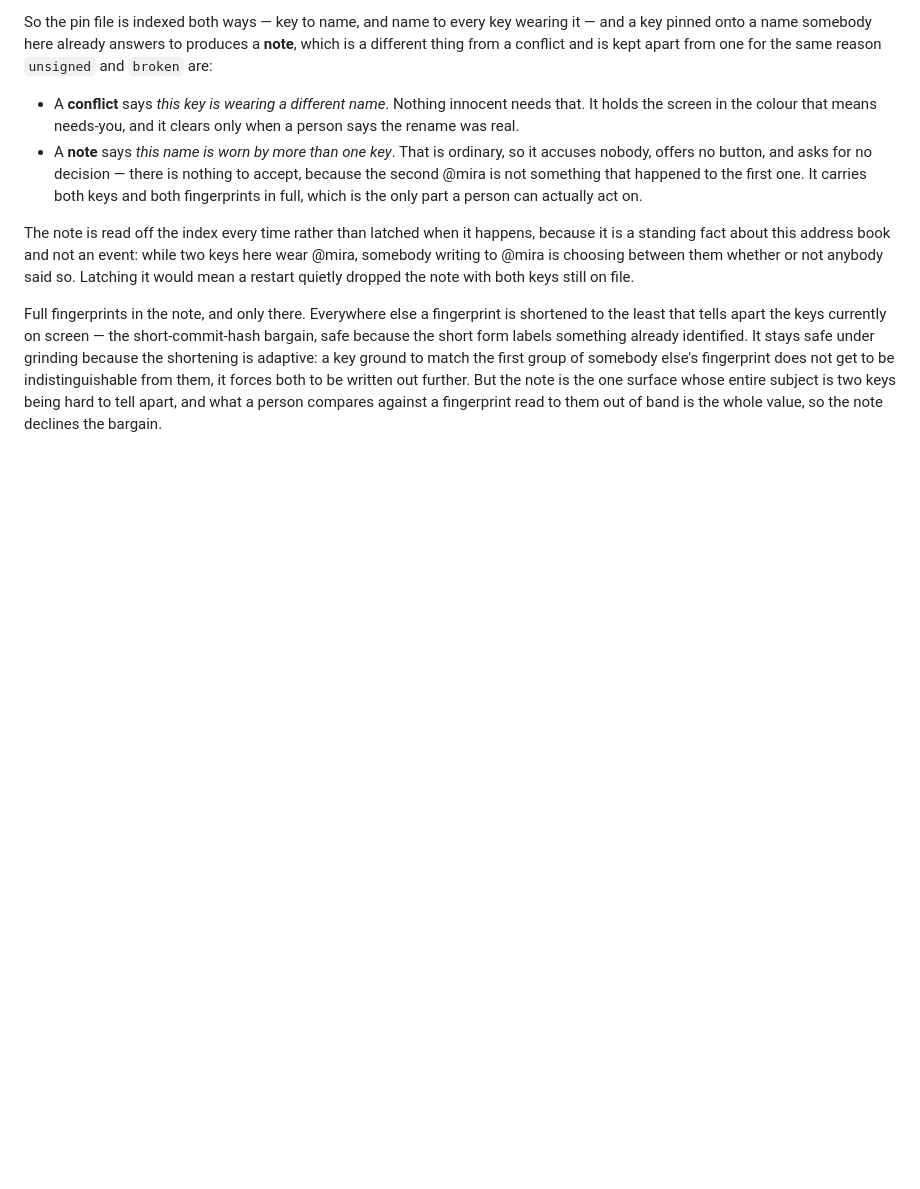
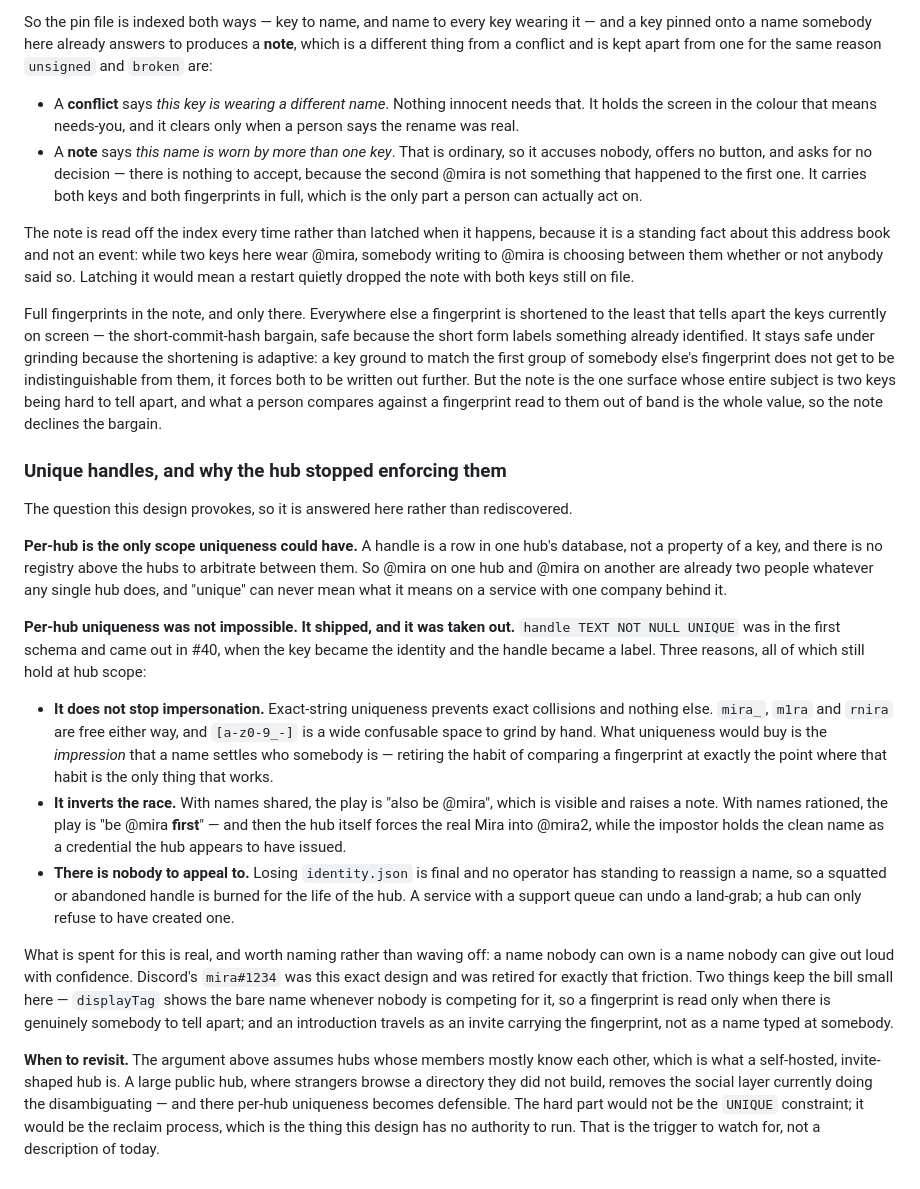
Before and after one commit to lvndry/quartet, a Markdown page: docs/design/identity.md, the part around the change. GitHub-like rendering; blank space fills up the shorter version.

Commit message:
docs(identity): answer the uniqueness question in the doc, not in the review
"Why not just make handles unique, like Twitter or Discord" is the question this
design provokes, and the answer lived in a PR thread. Recorded with the part
that is easy to lose: per-hub uniqueness was not ruled out as impossible, it
shipped in the first schema and came out in #40.

Also records the trigger for revisiting it — a large public hub removes the
social layer currently doing the disambiguating — and names what would actually
need designing then, which is the reclaim process rather than the constraint.

```diff
--- a/docs/design/identity.md
+++ b/docs/design/identity.md
@@ -118,3 +118,43 @@ fingerprint does not get to be indistinguishable from them, it forces both to be
 further. But the note is the one surface whose entire subject is two keys being hard to tell
 apart, and what a person compares against a fingerprint read to them out of band is the whole
 value, so the note declines the bargain.
+
+### Unique handles, and why the hub stopped enforcing them
+
+The question this design provokes, so it is answered here rather than rediscovered.
+
+**Per-hub is the only scope uniqueness could have.** A handle is a row in one hub's database,
+not a property of a key, and there is no registry above the hubs to arbitrate between them. So
+@mira on one hub and @mira on another are already two people whatever any single hub does, and
+"unique" can never mean what it means on a service with one company behind it.
+
+**Per-hub uniqueness was not impossible. It shipped, and it was taken out.**
+`handle TEXT NOT NULL UNIQUE` was in the first schema and came out in #40, when the key became
+the identity and the handle became a label. Three reasons, all of which still hold at hub scope:
+
+- **It does not stop impersonation.** Exact-string uniqueness prevents exact collisions and
+  nothing else. `mira_`, `m1ra` and `rnira` are free either way, and `[a-z0-9_-]` is a wide
+  confusable space to grind by hand. What uniqueness would buy is the *impression* that a name
+  settles who somebody is — retiring the habit of comparing a fingerprint at exactly the point
+  where that habit is the only thing that works.
+- **It inverts the race.** With names shared, the play is "also be @mira", which is visible and
+  raises a note. With names rationed, the play is "be @mira **first**" — and then the hub itself
+  forces the real Mira into @mira2, while the impostor holds the clean name as a credential the
+  hub appears to have issued.
+- **There is nobody to appeal to.** Losing `identity.json` is final and no operator has standing
+  to reassign a name, so a squatted or abandoned handle is burned for the life of the hub. A
+  service with a support queue can undo a land-grab; a hub can only refuse to have created one.
+
+What is spent for this is real, and worth naming rather than waving off: a name nobody can own
+is a name nobody can give out loud with confidence. Discord's `mira#1234` was this exact design
+and was retired for exactly that friction. Two things keep the bill small here — `displayTag`
+shows the bare name whenever nobody is competing for it, so a fingerprint is read only when
+there is genuinely somebody to tell apart; and an introduction travels as an invite carrying the
+fingerprint, not as a name typed at somebody.
+
+**When to revisit.** The argument above assumes hubs whose members mostly know each other, which
+is what a self-hosted, invite-shaped hub is. A large public hub, where strangers browse a
+directory they did not build, removes the social layer currently doing the disambiguating — and
+there per-hub uniqueness becomes defensible. The hard part would not be the `UNIQUE` constraint;
+it would be the reclaim process, which is the thing this design has no authority to run. That is
+the trigger to watch for, not a description of today.
```
